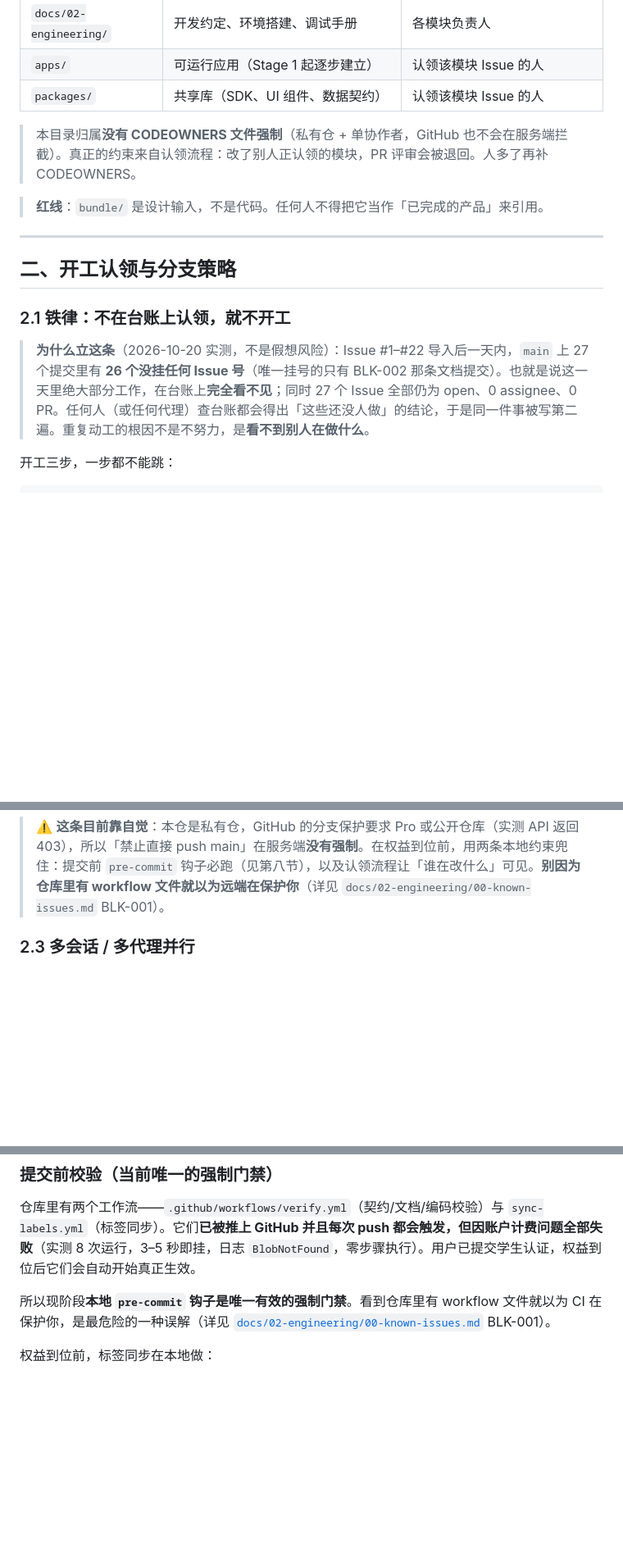
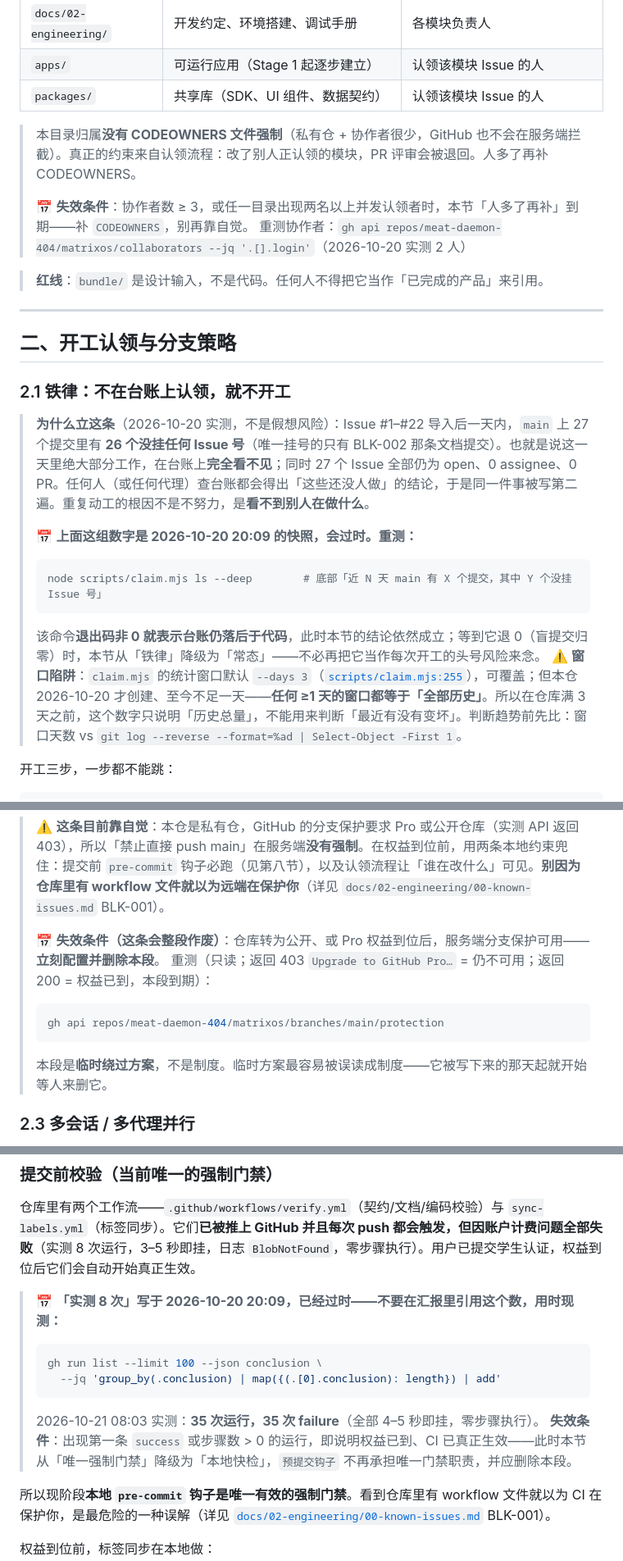
Before and after one commit to meat-daemon-404/matrixos, a Markdown page: .github/CONTRIBUTING.md, 3 parts joined by grey strips. Shown at 82% size. Rendered like a GitHub page; blank space fills up the shorter version.

````diff
--- a/.github/CONTRIBUTING.md
+++ b/.github/CONTRIBUTING.md
@@ -16,7 +23,10 @@
 | `apps/` | 可运行应用（Stage 1 起逐步建立） | 认领该模块 Issue 的人 |
 | `packages/` | 共享库（SDK、UI 组件、数据契约） | 认领该模块 Issue 的人 |
 
-> 本目录归属**没有 CODEOWNERS 文件强制**（私有仓 + 单协作者，GitHub 也不会在服务端拦截）。真正的约束来自认领流程：改了别人正认领的模块，PR 评审会被退回。人多了再补 CODEOWNERS。
+> 本目录归属**没有 CODEOWNERS 文件强制**（私有仓 + 协作者很少，GitHub 也不会在服务端拦截）。真正的约束来自认领流程：改了别人正认领的模块，PR 评审会被退回。人多了再补 CODEOWNERS。
+>
+> 📅 **失效条件**：协作者数 ≥ 3，或任一目录出现两名以上并发认领者时，本节「人多了再补」到期——补 `CODEOWNERS`，别再靠自觉。
+> 重测协作者：`gh api repos/meat-daemon-404/matrixos/collaborators --jq '.[].login'`（2026-10-20 实测 2 人）
 
 > **红线**：`bundle/` 是设计输入，不是代码。任何人不得把它当作「已完成的产品」来引用。
 
@@ -27,6 +37,15 @@
 ### 2.1 铁律：不在台账上认领，就不开工
 
 > **为什么立这条**（2026-10-20 实测，不是假想风险）：Issue #1–#22 导入后一天内，`main` 上 27 个提交里有 **26 个没挂任何 Issue 号**（唯一挂号的只有 BLK-002 那条文档提交）。也就是说这一天里绝大部分工作，在台账上**完全看不见**；同时 27 个 Issue 全部仍为 open、0 assignee、0 PR。任何人（或任何代理）查台账都会得出「这些还没人做」的结论，于是同一件事被写第二遍。重复动工的根因不是不努力，是**看不到别人在做什么**。
+>
+> 📅 **上面这组数字是 2026-10-20 20:09 的快照，会过时。重测：**
+>
+> ```bash
+> node scripts/claim.mjs ls --deep        # 底部「近 N 天 main 有 X 个提交，其中 Y 个没挂 Issue 号」
+> ```
+>
+> 该命令**退出码非 0 就表示台账仍落后于代码**，此时本节的结论依然成立；等到它退 0（盲提交归零）时，本节从「铁律」降级为「常态」——不必再把它当作每次开工的头号风险来念。
+> ⚠️ **窗口陷阱**：`claim.mjs` 的统计窗口默认 `--days 3`（[`scripts/claim.mjs:255`](../scripts/claim.mjs)），可覆盖；但本仓 2026-10-20 才创建、至今不足一天——**任何 ≥1 天的窗口都等于「全部历史」**。所以在仓库满 3 天之前，这个数字只说明「历史总量」，不能用来判断「最近有没有变坏」。判断趋势前先比：窗口天数 vs `git log --reverse --format=%ad | Select-Object -First 1`。
 
 开工三步，一步都不能跳：
 
@@ -71,6 +90,15 @@ main                       ← 所有认领后的改动经 PR 合入
 - 合并前必须 rebase 到最新 `main`，保持线性历史
 
 > ⚠️ **这条目前靠自觉**：本仓是私有仓，GitHub 的分支保护要求 Pro 或公开仓库（实测 API 返回 403），所以「禁止直接 push main」在服务端**没有强制**。在权益到位前，用两条本地约束兜住：提交前 `pre-commit` 钩子必跑（见第八节），以及认领流程让「谁在改什么」可见。**别因为仓库里有 workflow 文件就以为远端在保护你**（详见 `docs/02-engineering/00-known-issues.md` BLK-001）。
+>
+> 📅 **失效条件（这条会整段作废）**：仓库转为公开、或 Pro 权益到位后，服务端分支保护可用——**立刻配置并删除本段**。
+> 重测（只读；返回 403 `Upgrade to GitHub Pro…` = 仍不可用；返回 200 = 权益已到，本段到期）：
+>
+> ```bash
+> gh api repos/meat-daemon-404/matrixos/branches/main/protection
+> ```
+>
+> 本段是**临时绕过方案**，不是制度。临时方案最容易被误读成制度——它被写下来的那天起就开始等人来删它。
 
 ### 2.3 多会话 / 多代理并行
 
@@ -242,6 +270,16 @@ Closes #42
 
 仓库里有两个工作流——`.github/workflows/verify.yml`（契约/文档/编码校验）与 `sync-labels.yml`（标签同步）。它们**已被推上 GitHub 并且每次 push 都会触发，但因账户计费问题全部失败**（实测 8 次运行，3–5 秒即挂，日志 `BlobNotFound`，零步骤执行）。用户已提交学生认证，权益到位后它们会自动开始真正生效。
 
+> 📅 **「实测 8 次」写于 2026-10-20 20:09，已经过时——不要在汇报里引用这个数，用时现测：**
+>
+> ```bash
+> gh run list --limit 100 --json conclusion \
+>   --jq 'group_by(.conclusion) | map({(.[0].conclusion): length}) | add'
+> ```
+>
+> 2026-10-21 08:03 实测：**35 次运行，35 次 failure**（全部 4–5 秒即挂，零步骤执行）。
+> **失效条件**：出现第一条 `success` 或步骤数 > 0 的运行，即说明权益已到、CI 已真正生效——此时本节从「唯一强制门禁」降级为「本地快检」，`预提交钩子` 不再承担唯一门禁职责，并应删除本段。
+
 所以现阶段**本地 `pre-commit` 钩子是唯一有效的强制门禁**。看到仓库里有 workflow 文件就以为 CI 在保护你，是最危险的一种误解（详见 [`docs/02-engineering/00-known-issues.md`](../docs/02-engineering/00-known-issues.md) BLK-001）。
 
 权益到位前，标签同步在本地做：
````
Also changed, not shown: other parts of .github/CONTRIBUTING.md (+32 -0 lines).
